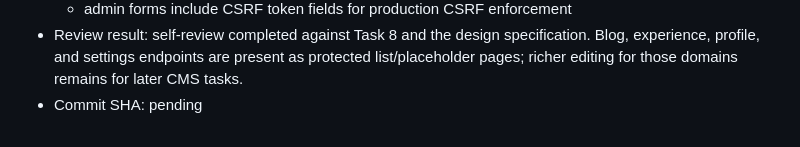
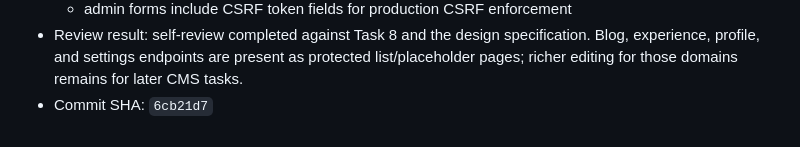
Before and after one commit to iamrbtm/jeremyguill-me, a Markdown page: docs/implementation-status.md, the part around the change. Drawn GitHub-style.

Commit message:
docs: record task 8 implementation status

```diff
--- a/docs/implementation-status.md
+++ b/docs/implementation-status.md
@@ -304,4 +304,4 @@
   - previews reject expired, mismatched-session, and stale-version tokens
   - admin forms include CSRF token fields for production CSRF enforcement
 - Review result: self-review completed against Task 8 and the design specification. Blog, experience, profile, and settings endpoints are present as protected list/placeholder pages; richer editing for those domains remains for later CMS tasks.
-- Commit SHA: pending
+- Commit SHA: `6cb21d7`
```
